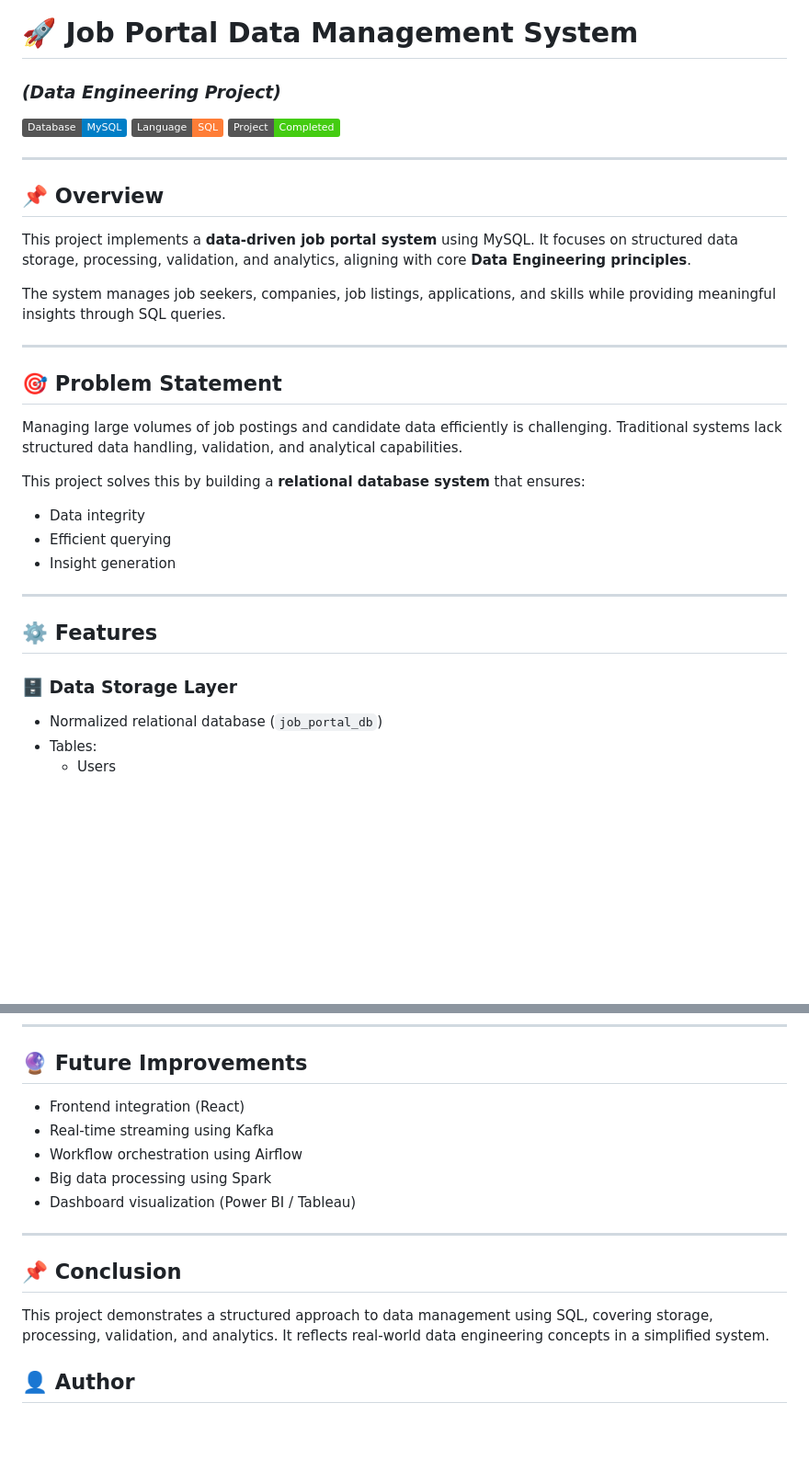
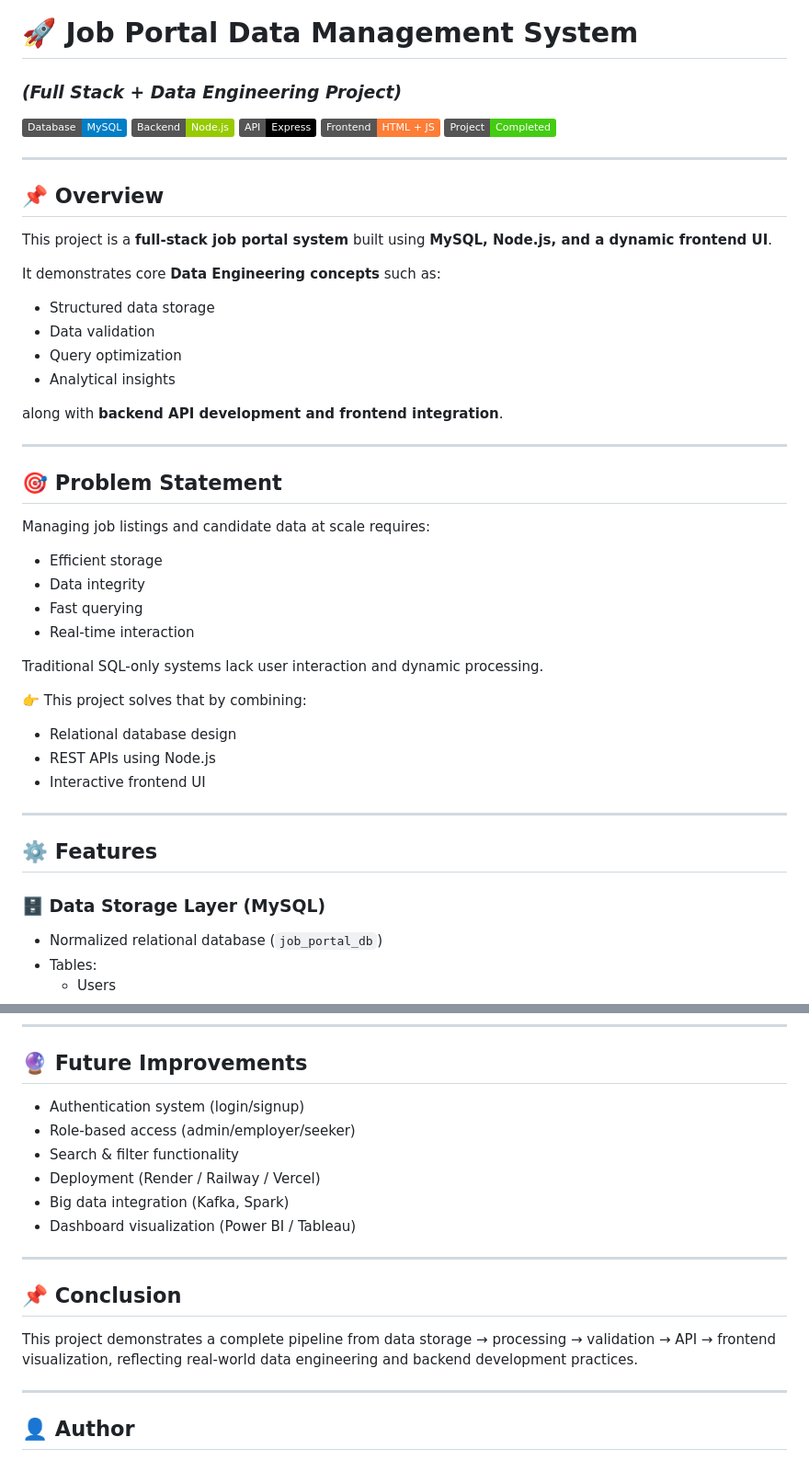
Before and after one commit to autumnByte/job-portal, a Markdown page: README.md, 2 parts joined by grey strips. Shown: that part at 92% size. Rendered like a GitHub page; badges without logos; blank space fills up the shorter version.

```diff
--- a/README.md
+++ b/README.md
@@ -1,31 +1,46 @@
 # 🚀 Job Portal Data Management System
-### *(Data Engineering Project)*
+### *(Full Stack + Data Engineering Project)*
+
 ![MySQL](https://img.shields.io/badge/Database-MySQL-blue)
-![SQL](https://img.shields.io/badge/Language-SQL-orange)
+![Node.js](https://img.shields.io/badge/Backend-Node.js-green)
+![Express](https://img.shields.io/badge/API-Express-black)
+![Frontend](https://img.shields.io/badge/Frontend-HTML%20%2B%20JS-orange)
 ![Status](https://img.shields.io/badge/Project-Completed-brightgreen)
 
 ---
 
 ## 📌 Overview
-This project implements a **data-driven job portal system** using MySQL. It focuses on structured data storage, processing, validation, and analytics, aligning with core **Data Engineering principles**.
+This project is a **full-stack job portal system** built using **MySQL, Node.js, and a dynamic frontend UI**.
 
-The system manages job seekers, companies, job listings, applications, and skills while providing meaningful insights through SQL queries.
+It demonstrates core **Data Engineering concepts** such as:
+- Structured data storage
+- Data validation
+- Query optimization
+- Analytical insights
+
+along with **backend API development and frontend integration**.
 
 ---
 
 ## 🎯 Problem Statement
-Managing large volumes of job postings and candidate data efficiently is challenging. Traditional systems lack structured data handling, validation, and analytical capabilities.
+Managing job listings and candidate data at scale requires:
+- Efficient storage
+- Data integrity
+- Fast querying
+- Real-time interaction
 
-This project solves this by building a **relational database system** that ensures:
-- Data integrity
-- Efficient querying
-- Insight generation
+Traditional SQL-only systems lack user interaction and dynamic processing.
+
+👉 This project solves that by combining:
+- Relational database design
+- REST APIs using Node.js
+- Interactive frontend UI
 
 ---
 
 ## ⚙️ Features
 
-### 🗄️ Data Storage Layer
+### 🗄️ Data Storage Layer (MySQL)
 - Normalized relational database (`job_portal_db`)
 - Tables:
   - Users
@@ -129,17 +160,19 @@ The system includes the following key entities:
 ---
 
 ## 🔮 Future Improvements
-- Frontend integration (React)
-- Real-time streaming using Kafka
-- Workflow orchestration using Airflow
-- Big data processing using Spark
+- Authentication system (login/signup)
+- Role-based access (admin/employer/seeker)
+- Search & filter functionality
+- Deployment (Render / Railway / Vercel)
+- Big data integration (Kafka, Spark)
 - Dashboard visualization (Power BI / Tableau)
 
 ---
 
- ## 📌 Conclusion
+## 📌 Conclusion
+This project demonstrates a complete pipeline from data storage → processing → validation → API → frontend visualization, reflecting real-world data engineering and backend development practices.
 
-This project demonstrates a structured approach to data management using SQL, covering storage, processing, validation, and analytics. It reflects real-world data engineering concepts in a simplified system.
+---
 
 ## 👤 Author
 
```
Also changed, not shown: other parts of README.md (+51 -35 lines).
